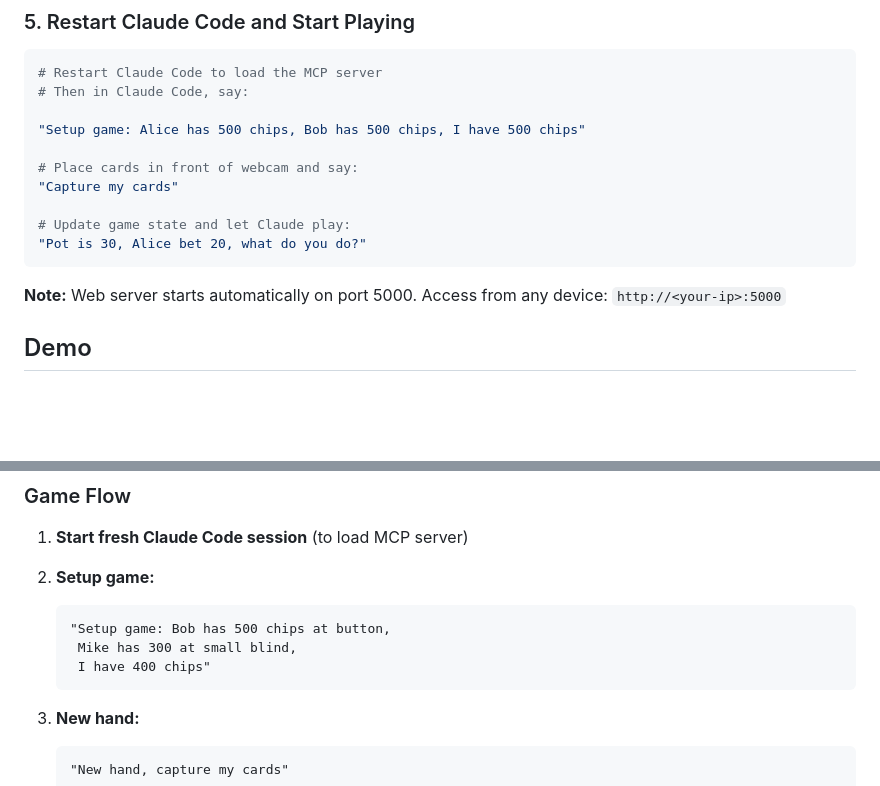
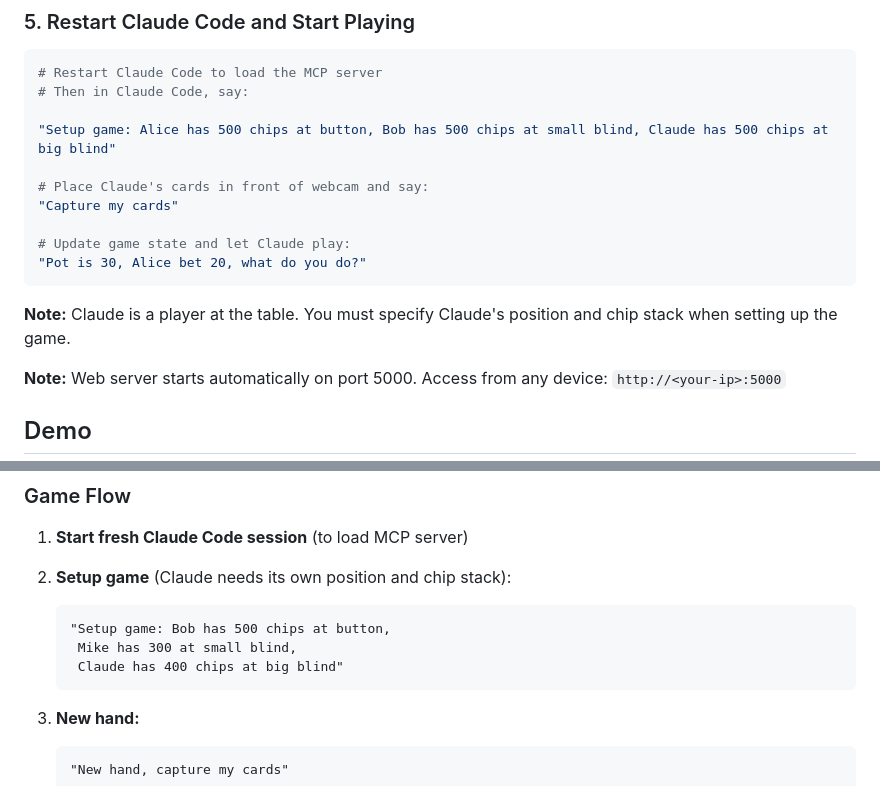
Before and after one commit to RED-BASE/claude-poker, a Markdown page: README.md, 2 parts joined by grey strips. GitHub-like rendering; blank space fills up the shorter version.

Commit message:
Clarify that Claude is a player with position and chip stack
Changes:
- Changed "I have 500 chips" to "Claude has 500 chips at big blind"
- Added positions to all players in setup examples
- Added explicit note: "Claude is a player at the table"
- Clarified in Game Flow: "Claude needs its own position and chip stack"
- Changed "Place cards" to "Place Claude's cards"

Makes it unambiguous that Claude is playing for itself, not advising the user.

🤖 Generated with [Claude Code](https://claude.com/claude-code)

Co-Authored-By: Claude <noreply@anthropic.com>

````diff
--- a/README.md
+++ b/README.md
@@ -76,14 +76,16 @@ When prompted:
 # Restart Claude Code to load the MCP server
 # Then in Claude Code, say:
 
-"Setup game: Alice has 500 chips, Bob has 500 chips, I have 500 chips"
+"Setup game: Alice has 500 chips at button, Bob has 500 chips at small blind, Claude has 500 chips at big blind"
 
-# Place cards in front of webcam and say:
+# Place Claude's cards in front of webcam and say:
 "Capture my cards"
 
 # Update game state and let Claude play:
 "Pot is 30, Alice bet 20, what do you do?"
 ```
+
+**Note:** Claude is a player at the table. You must specify Claude's position and chip stack when setting up the game.
 
 **Note:** Web server starts automatically on port 5000. Access from any device: `http://<your-ip>:5000`
 
@@ -141,11 +143,11 @@ Claude calculates pot odds and makes decisions mentally using poker knowledge, f
 
 1. **Start fresh Claude Code session** (to load MCP server)
 
-2. **Setup game:**
+2. **Setup game** (Claude needs its own position and chip stack):
    ```
    "Setup game: Bob has 500 chips at button,
     Mike has 300 at small blind,
-    I have 400 chips"
+    Claude has 400 chips at big blind"
    ```
 
 3. **New hand:**
````
